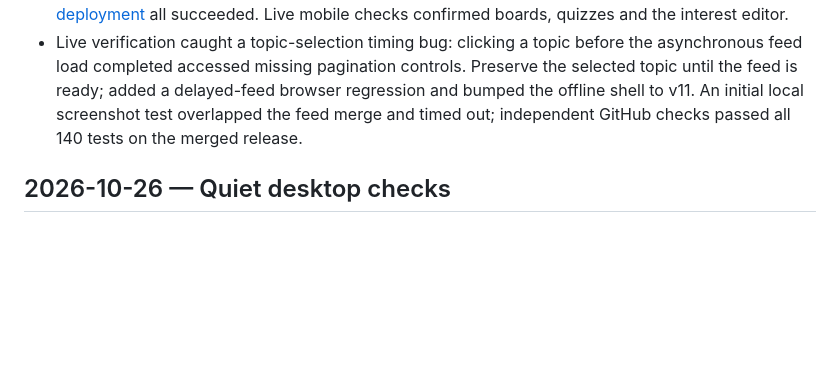
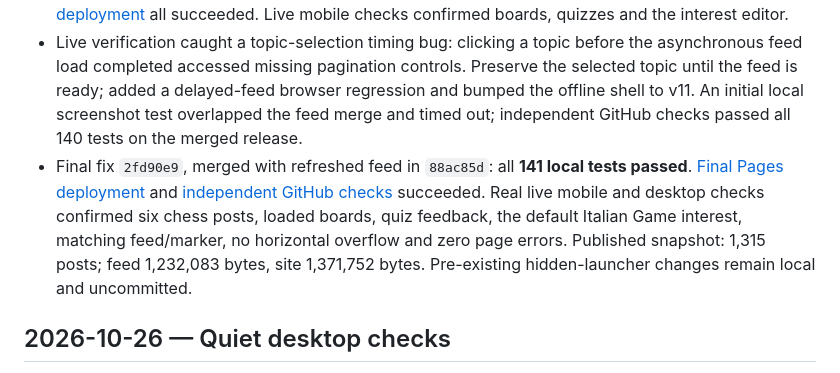
Before and after one commit to floogle11/scrollforge, a Markdown page: CHANGELOG.md, the part around the change. GitHub-like rendering; blank space fills up the shorter version.

Commit message:
Record verified interests and chess deployment

```diff
--- a/CHANGELOG.md
+++ b/CHANGELOG.md
@@ -12,6 +12,7 @@ Dates below use America/Denver. The evening releases on October 24, 2026 corresp
 - Live generator verification: two bounded one-card attempts exited at the Codex service with `Incomplete response returned, reason: max_output_tokens` and zero reported tokens. No generated content was returned or published; live model generation remains unverified. Existing October 26 launcher changes were already present in the workspace and preserved.
 - Deployed feature `bfa7273` after merging remote feed updates in `01f7dbb`, preserving both conversation comments. [Pages deployment](https://github.com/floogle11/scrollforge/actions/runs/40789037369), [independent checks](https://github.com/floogle11/scrollforge/actions/runs/40789037387), [content refresh](https://github.com/floogle11/scrollforge/actions/runs/40789037358), and [post-refresh deployment](https://github.com/floogle11/scrollforge/actions/runs/40789096445) all succeeded. Live mobile checks confirmed boards, quizzes and the interest editor.
 - Live verification caught a topic-selection timing bug: clicking a topic before the asynchronous feed load completed accessed missing pagination controls. Preserve the selected topic until the feed is ready; added a delayed-feed browser regression and bumped the offline shell to v11. An initial local screenshot test overlapped the feed merge and timed out; independent GitHub checks passed all 140 tests on the merged release.
+- Final fix `2fd90e9`, merged with refreshed feed in `88ac85d`: all **141 local tests passed**. [Final Pages deployment](https://github.com/floogle11/scrollforge/actions/runs/40789317148) and [independent GitHub checks](https://github.com/floogle11/scrollforge/actions/runs/40789317046) succeeded. Real live mobile and desktop checks confirmed six chess posts, loaded boards, quiz feedback, the default Italian Game interest, matching feed/marker, no horizontal overflow and zero page errors. Published snapshot: 1,315 posts; feed 1,232,083 bytes, site 1,371,752 bytes. Pre-existing hidden-launcher changes remain local and uncommitted.
 
 ## 2026-10-26 — Quiet desktop checks
 
```
Also changed, not shown: MEMORY.md (+1 -0 lines).
